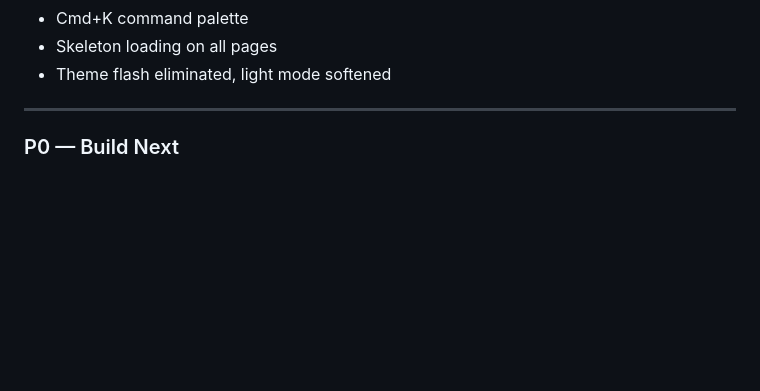
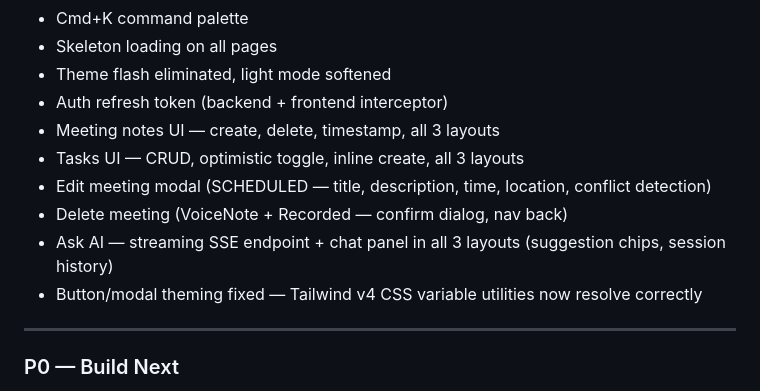
Before and after one commit to crelyzor/crelyzor-workspace, a Markdown page: TASKS.md, the part around one of its changes. Rendered like a GitHub page; blank space fills up the shorter version.

Commit message:
update TASKS.md to reflect the latest changes, including new features for auth refresh token, meeting notes UI, tasks UI, and edit/delete meeting functionalities

```diff
--- a/TASKS.md
+++ b/TASKS.md
@@ -61,6 +61,13 @@ Task {
 - Cmd+K command palette
 - Skeleton loading on all pages
 - Theme flash eliminated, light mode softened
+- Auth refresh token (backend + frontend interceptor)
+- Meeting notes UI — create, delete, timestamp, all 3 layouts
+- Tasks UI — CRUD, optimistic toggle, inline create, all 3 layouts
+- Edit meeting modal (SCHEDULED — title, description, time, location, conflict detection)
+- Delete meeting (VoiceNote + Recorded — confirm dialog, nav back)
+- Ask AI — streaming SSE endpoint + chat panel in all 3 layouts (suggestion chips, session history)
+- Button/modal theming fixed — Tailwind v4 CSS variable utilities now resolve correctly
 
 ---
 
```
Also changed, not shown: other parts of TASKS.md (+1 -1 lines).
